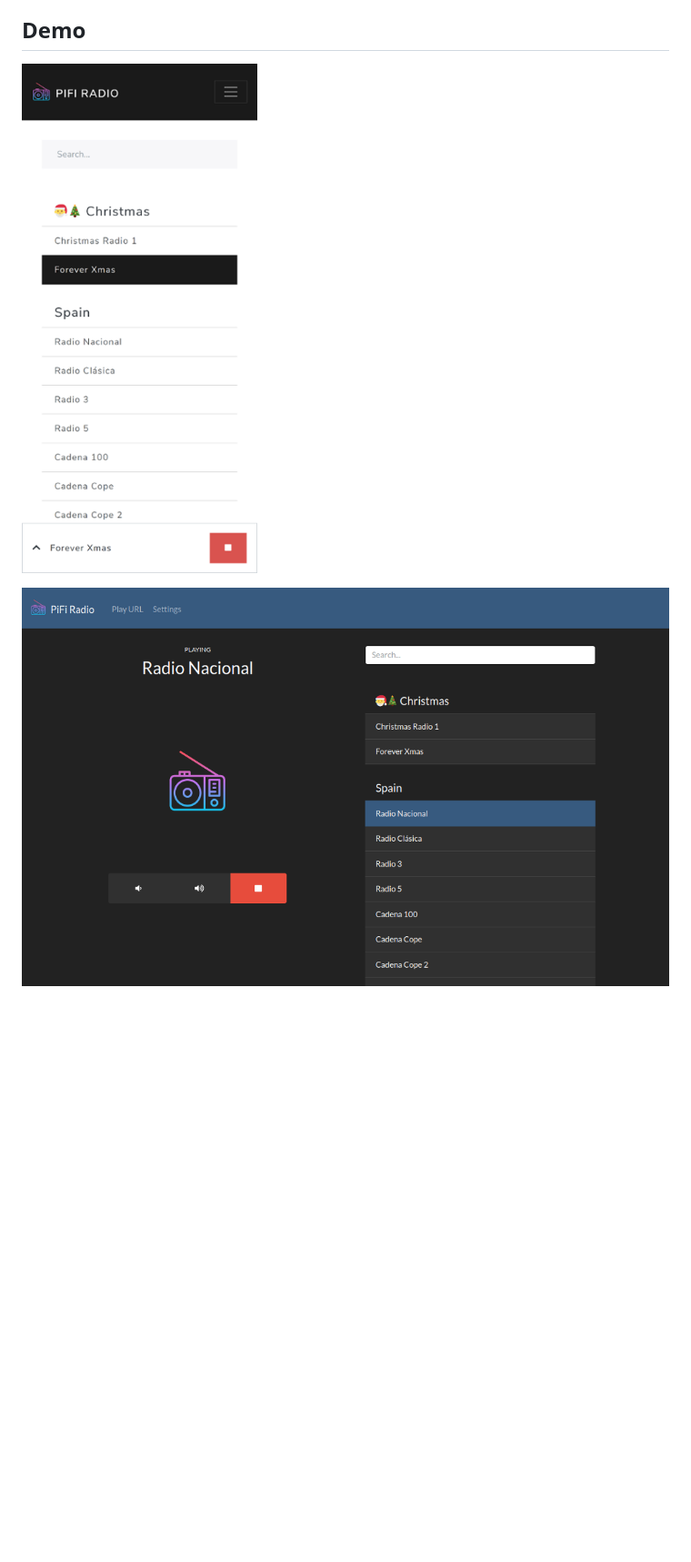
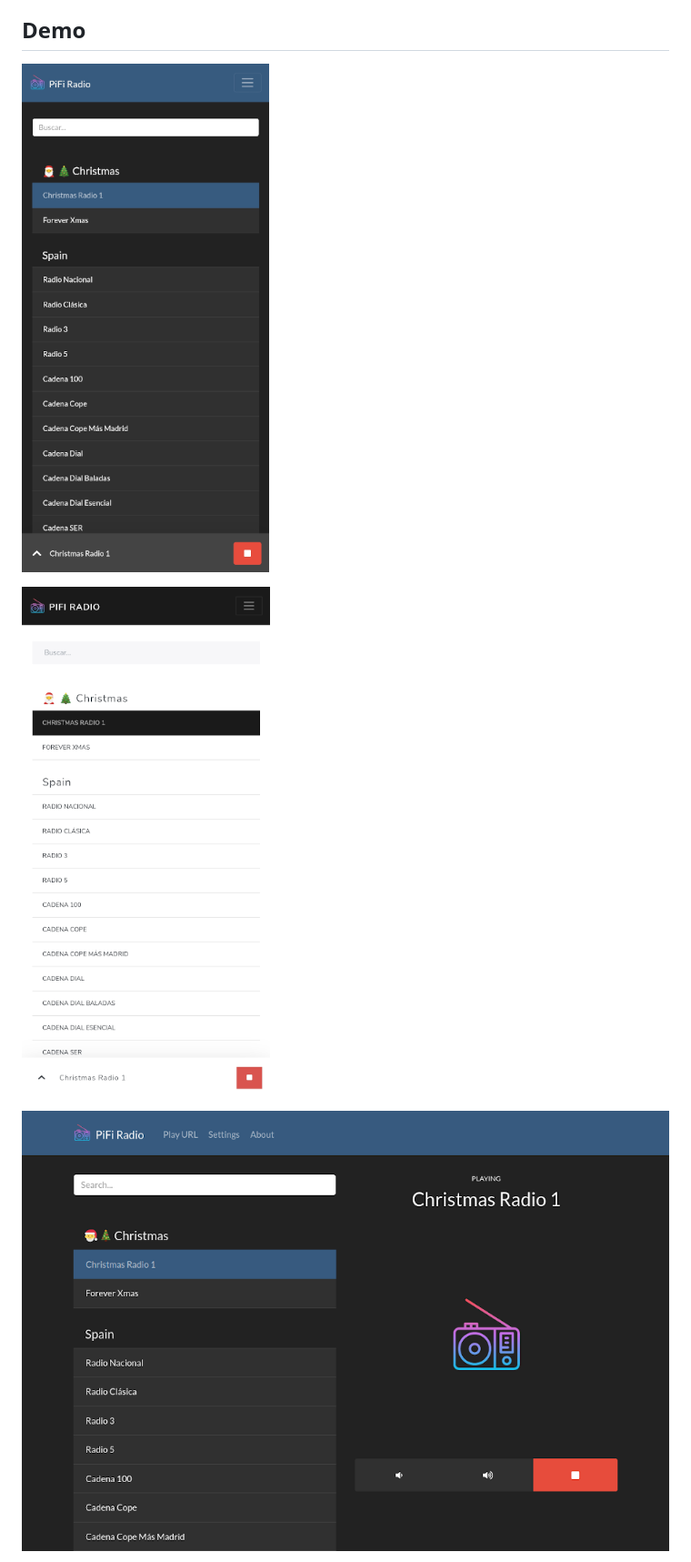
Before and after one commit to rc2dev/pifi-radio, a Markdown page: README.md, the part around the change. Shown at 91% size. Drawn GitHub-style; pictures changed too: docs/demo/desktop-01.png, docs/demo/mobile-01.png, docs/demo/mobile-02.png (added); blank space fills up the shorter version.

Commit message:
docs: Update demo screenshots

```diff
--- a/README.md
+++ b/README.md
@@ -48,6 +48,8 @@ PiFi is an interface for MPD, so it has some advantages compared to other soluti
 ## Demo
 
 ![](docs/demo/mobile-01.png)
+
+![](docs/demo/mobile-02.png)
 
 ![](docs/demo/desktop-01.png)
 
```
Also changed, not shown: docs/demo/desktop-02.png.
